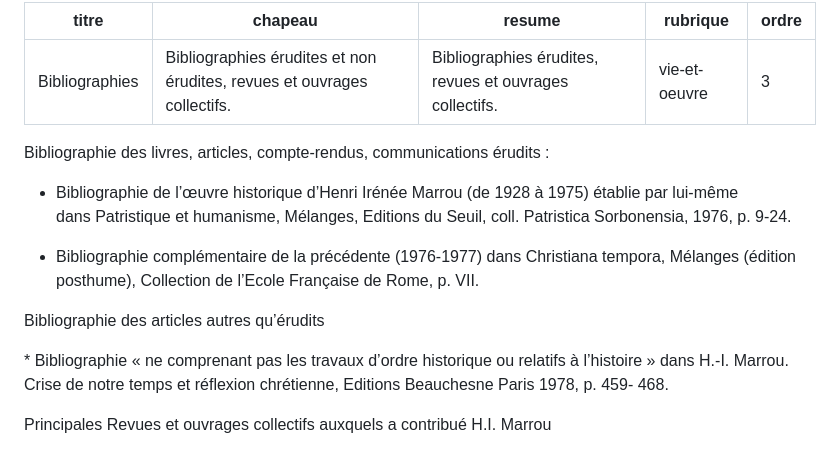
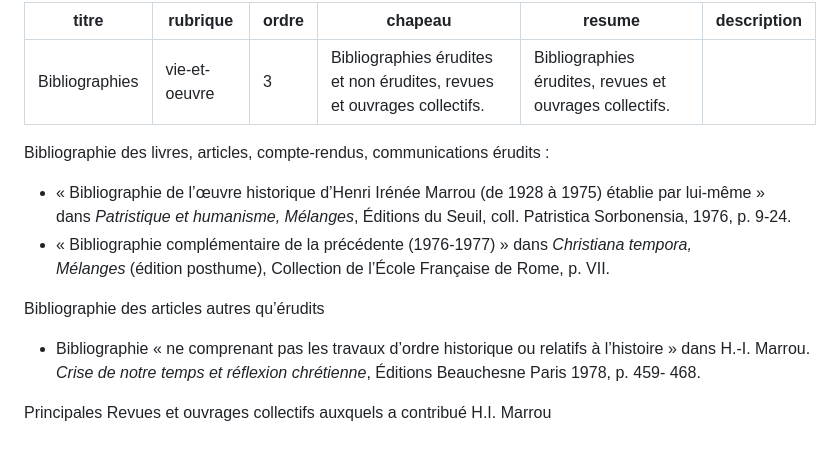
Before and after one commit to arnoz91/site-marrou, a Markdown page: contenu/pages/bibliographies.md, the part around one of its changes. Rendered like a GitHub page.

Commit message:
Update page “bibliographies”

```diff
--- a/contenu/pages/bibliographies.md
+++ b/contenu/pages/bibliographies.md
@@ -1,19 +1,20 @@
 ---
-titre: "Bibliographies"
-chapeau: "Bibliographies érudites et non érudites, revues et ouvrages collectifs."
-resume: "Bibliographies érudites, revues et ouvrages collectifs."
-rubrique: "vie-et-oeuvre"
+titre: Bibliographies
+rubrique: vie-et-oeuvre
 ordre: 3
+chapeau: Bibliographies érudites et non érudites, revues et ouvrages collectifs.
+resume: Bibliographies érudites, revues et ouvrages collectifs.
+description: ''
 ---
+
 Bibliographie des livres, articles, compte-rendus, communications érudits :
 
-- Bibliographie de l’œuvre historique d’Henri Irénée Marrou (de 1928 à 1975) établie par lui-même dans Patristique et humanisme, Mélanges, Editions du Seuil, coll. Patristica Sorbonensia, 1976, p. 9-24.
-
-- Bibliographie complémentaire de la précédente (1976-1977) dans Christiana tempora, Mélanges (édition posthume), Collection de l’Ecole Française de Rome, p. VII.
+- « Bibliographie de l’œuvre historique d’Henri Irénée Marrou (de 1928 à 1975) établie par lui-même » dans _Patristique et humanisme, Mélanges_, Éditions du Seuil, coll. Patristica Sorbonensia, 1976, p. 9-24.
+- « Bibliographie complémentaire de la précédente (1976-1977) » dans _Christiana tempora, Mélanges_ (édition posthume), Collection de l’École Française de Rome, p. VII.
 
 Bibliographie des articles autres qu’érudits
 
-* Bibliographie « ne comprenant pas les travaux d’ordre historique ou relatifs à l’histoire » dans H.-I. Marrou. Crise de notre temps et réflexion chrétienne, Editions Beauchesne Paris 1978, p. 459- 468.
+* Bibliographie « ne comprenant pas les travaux d’ordre historique ou relatifs à l’histoire » dans H.-I. Marrou. _Crise de notre temps et réflexion chrétienne_, Éditions Beauchesne Paris 1978, p. 459- 468.
 
 Principales Revues et ouvrages collectifs auxquels a contribué H.I. Marrou
 
```
Also changed, not shown: other parts of contenu/pages/bibliographies.md (+2 -3 lines).
